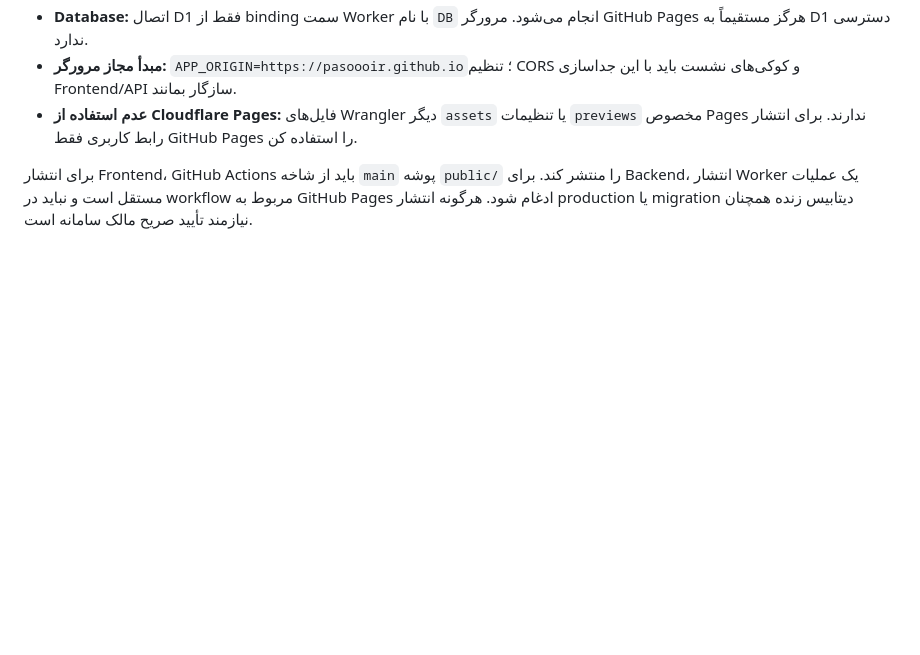
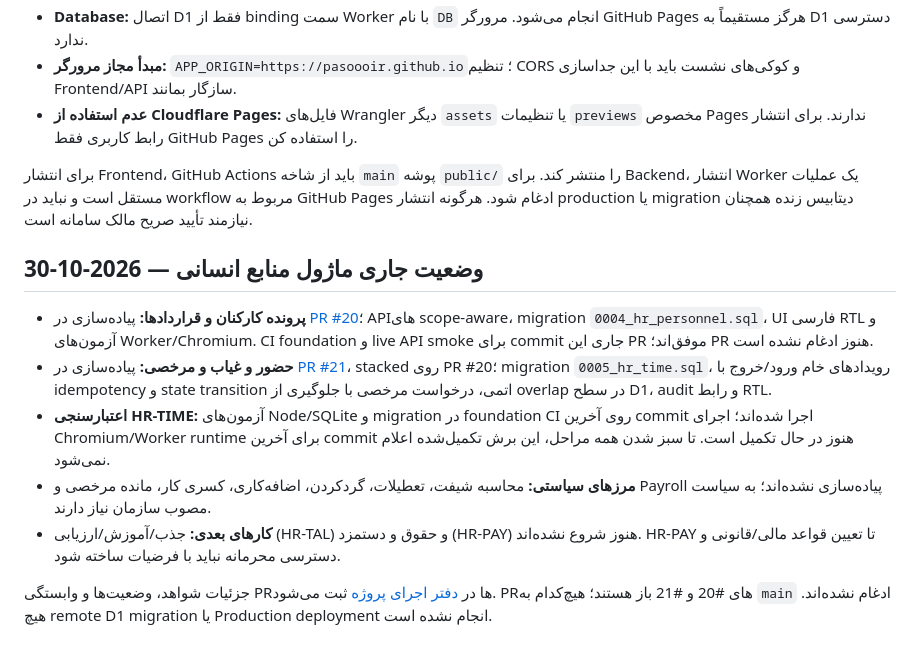
Before and after one commit to pasoooir/Erp, a Markdown page: README.md, the part around the change. Rendered like a GitHub page; blank space fills up the shorter version.

Commit message:
docs(hr): summarize current personnel and attendance progress

```diff
--- a/README.md
+++ b/README.md
@@ -128,3 +128,14 @@
 - **عدم استفاده از Cloudflare Pages:** فایل‌های Wrangler دیگر `assets` یا تنظیمات `previews` مخصوص Pages ندارند. برای انتشار رابط کاربری فقط GitHub Pages را استفاده کن.
 
 برای انتشار Frontend، GitHub Actions باید از شاخه `main` پوشه `public/` را منتشر کند. برای Backend، انتشار Worker یک عملیات مستقل است و نباید در workflow مربوط به GitHub Pages ادغام شود. هرگونه انتشار production یا migration دیتابیس زنده همچنان نیازمند تأیید صریح مالک سامانه است.
+
+
+## وضعیت جاری ماژول منابع انسانی — 2026-10-30
+
+- **پرونده کارکنان و قراردادها:** پیاده‌سازی در [PR #20](https://github.com/pasoooir/Erp/pull/20)؛ APIهای scope-aware، migration `0004_hr_personnel.sql`، UI فارسی RTL و آزمون‌های Worker/Chromium. CI foundation و live API smoke برای commit جاری این PR موفق‌اند؛ PR هنوز ادغام نشده است.
+- **حضور و غیاب و مرخصی:** پیاده‌سازی در [PR #21](https://github.com/pasoooir/Erp/pull/21)، stacked روی PR #20؛ migration `0005_hr_time.sql`، رویدادهای خام ورود/خروج با idempotency و state transition اتمی، درخواست مرخصی با جلوگیری از overlap در سطح D1، audit و رابط RTL.
+- **اعتبارسنجی HR-TIME:** آزمون‌های Node/SQLite و migration در foundation CI روی آخرین commit اجرا شده‌اند؛ اجرای Chromium/Worker runtime برای آخرین commit هنوز در حال تکمیل است. تا سبز شدن همه مراحل، این برش تکمیل‌شده اعلام نمی‌شود.
+- **مرزهای سیاستی:** محاسبه شیفت، تعطیلات، گردکردن، اضافه‌کاری، کسری کار، مانده مرخصی و Payroll پیاده‌سازی نشده‌اند؛ به سیاست مصوب سازمان نیاز دارند.
+- **کارهای بعدی:** جذب/آموزش/ارزیابی (HR-TAL) و حقوق و دستمزد (HR-PAY) هنوز شروع نشده‌اند. HR-PAY تا تعیین قواعد مالی/قانونی و دسترسی محرمانه نباید با فرضیات ساخته شود.
+
+جزئیات شواهد، وضعیت‌ها و وابستگی PRها در [دفتر اجرای پروژه](./docs/PROJECT_EXECUTION_TRACKER.md) ثبت می‌شود. PRهای #20 و #21 باز هستند؛ هیچ‌کدام به `main` ادغام نشده‌اند. هیچ remote D1 migration یا Production deployment انجام نشده است.
```
